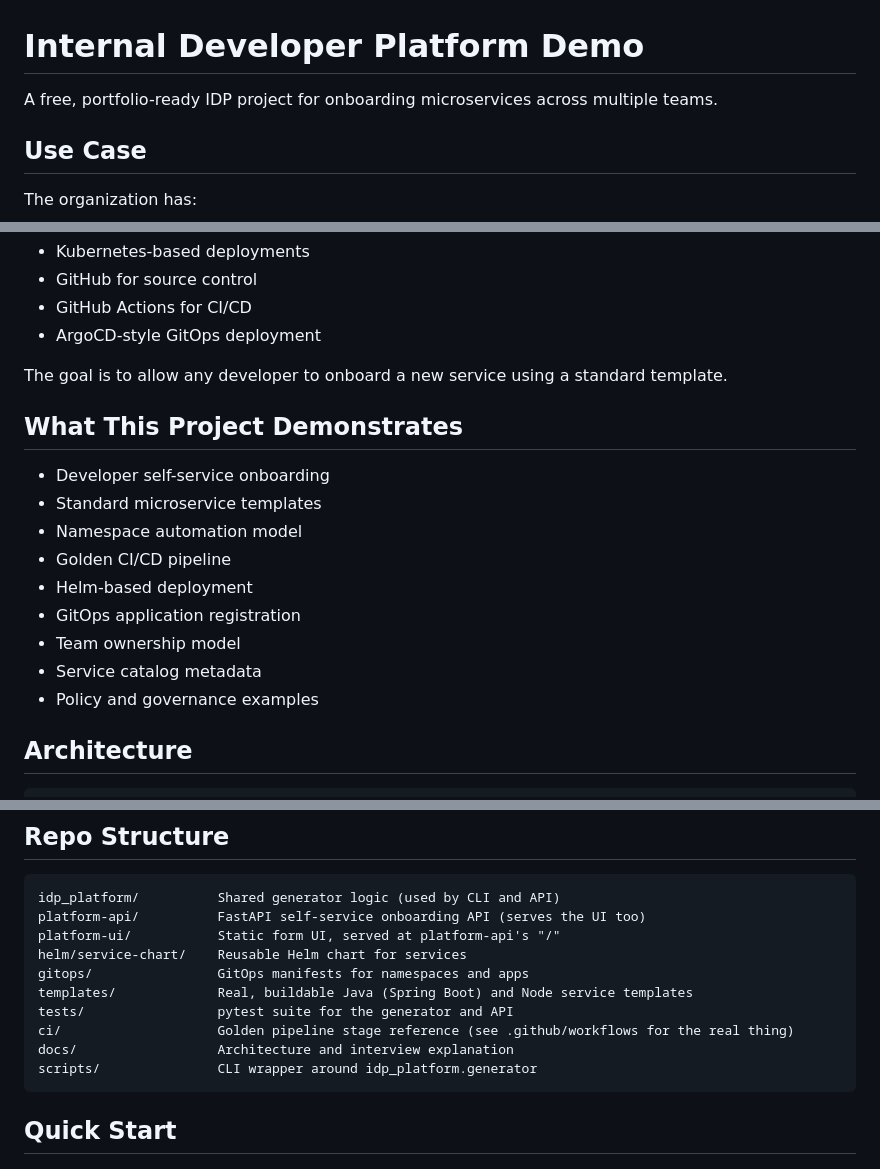
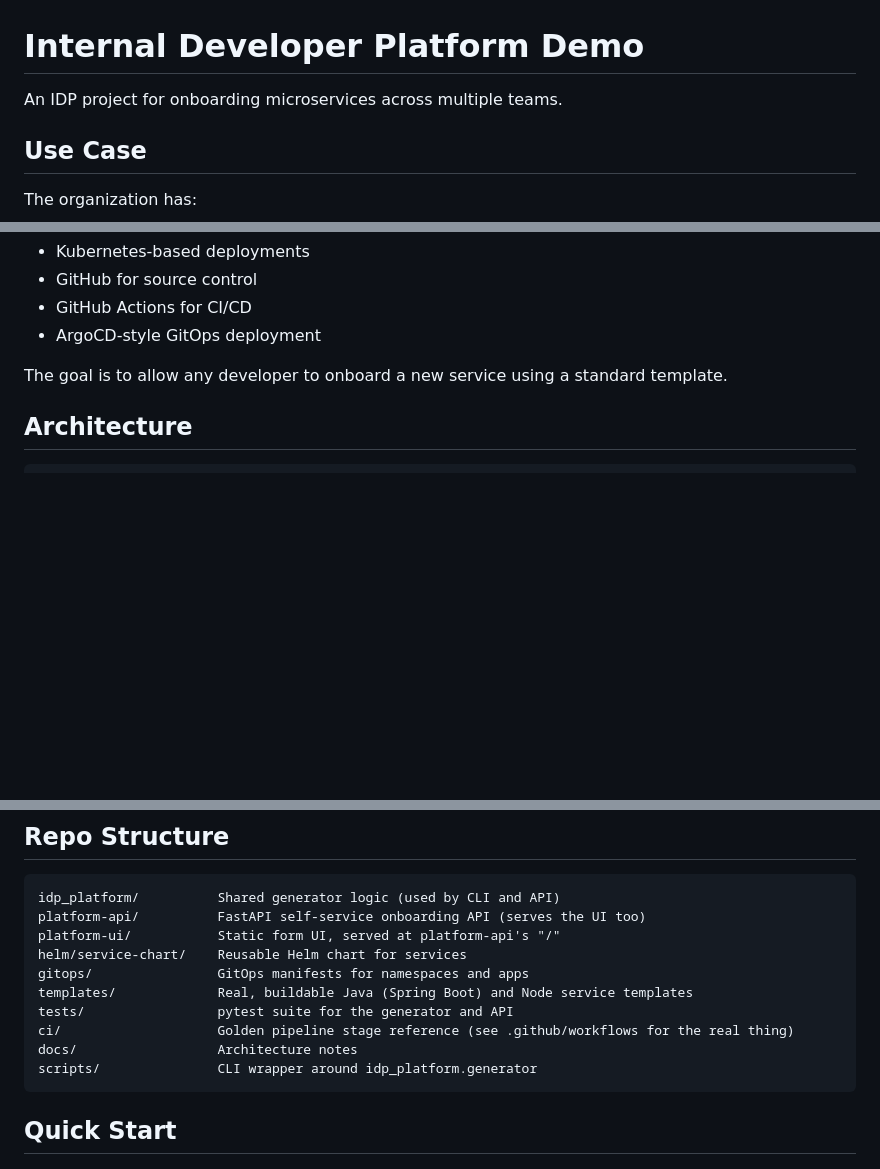
Before and after one commit to chku3401/idp-platform-demo, a Markdown page: README.md, 3 parts joined by grey strips. GitHub-like rendering; blank space fills up the shorter version.

Commit message:
Remove interview/portfolio framing from README

````diff
--- a/README.md
+++ b/README.md
@@ -1,6 +1,6 @@
 # Internal Developer Platform Demo
 
-A free, portfolio-ready IDP project for onboarding microservices across multiple teams.
+An IDP project for onboarding microservices across multiple teams.
 
 ## Use Case
 
@@ -15,18 +15,6 @@ The organization has:
 - ArgoCD-style GitOps deployment
 
 The goal is to allow any developer to onboard a new service using a standard template.
-
-## What This Project Demonstrates
-
-- Developer self-service onboarding
-- Standard microservice templates
-- Namespace automation model
-- Golden CI/CD pipeline
-- Helm-based deployment
-- GitOps application registration
-- Team ownership model
-- Service catalog metadata
-- Policy and governance examples
 
 ## Architecture
 
@@ -58,7 +46,7 @@ gitops/                GitOps manifests for namespaces and apps
 templates/             Real, buildable Java (Spring Boot) and Node service templates
 tests/                 pytest suite for the generator and API
 ci/                    Golden pipeline stage reference (see .github/workflows for the real thing)
-docs/                  Architecture and interview explanation
+docs/                  Architecture notes
 scripts/               CLI wrapper around idp_platform.generator
 ```
 
````
Also changed, not shown: other parts of README.md (+0 -4 lines).
